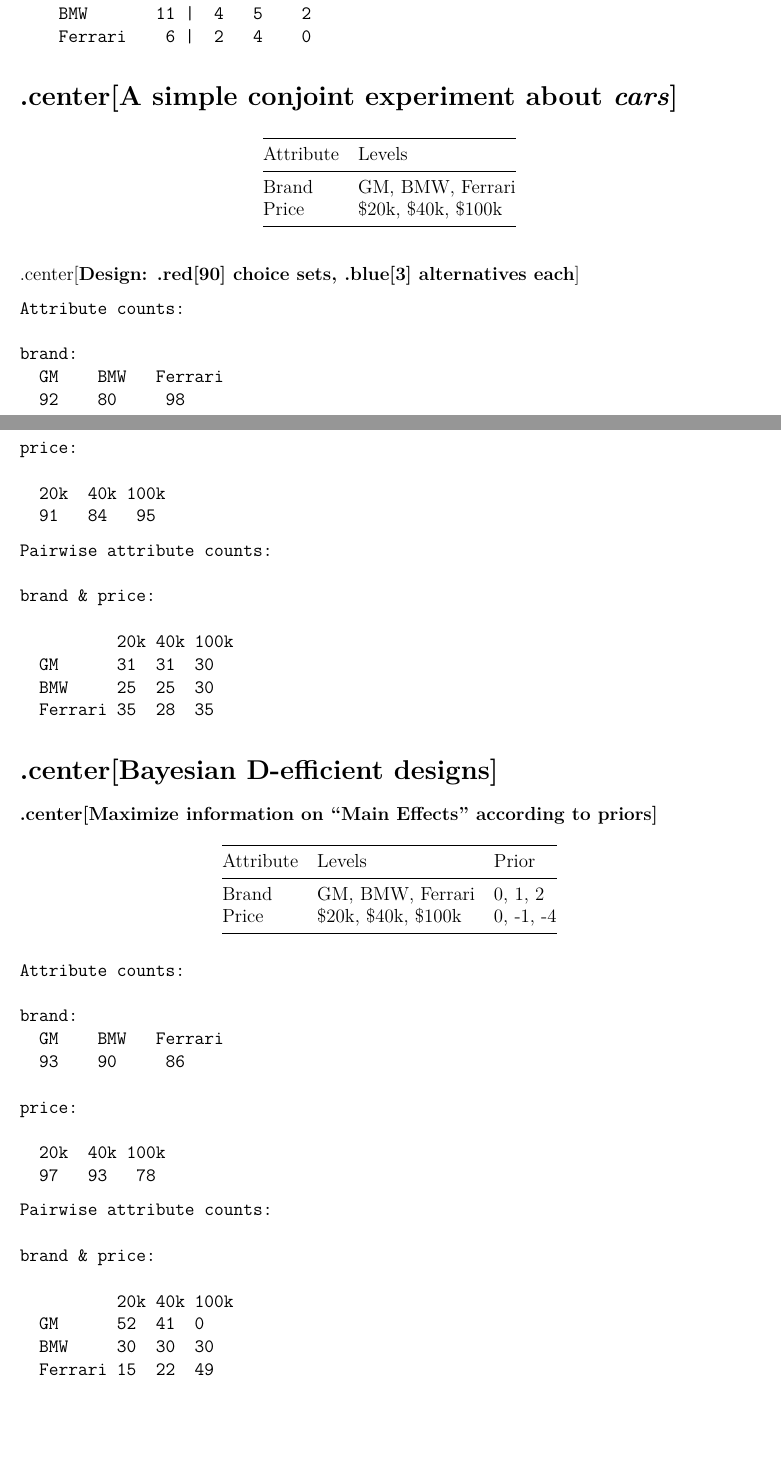
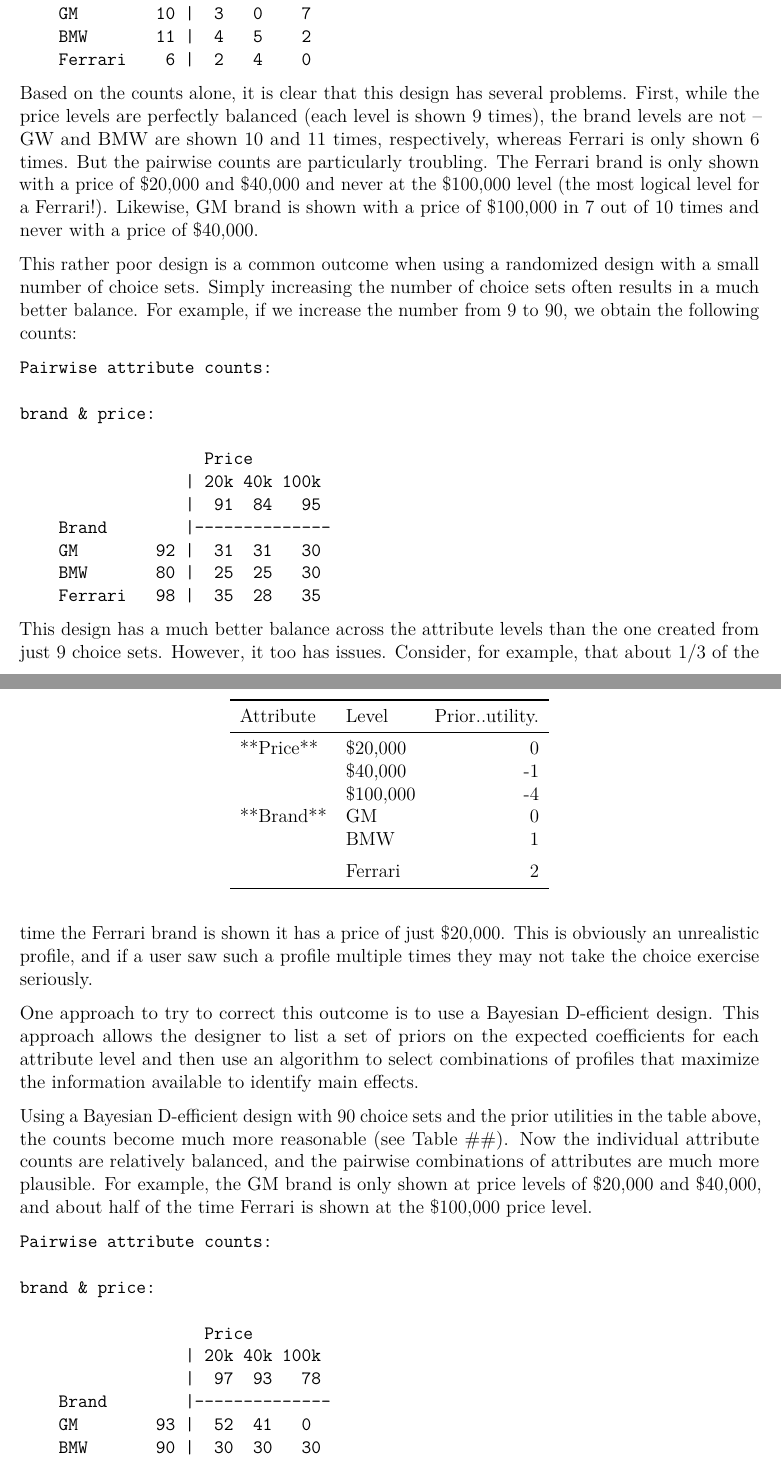
Before and after one commit to jhelvy/2022-sawtooth-conf, an R Markdown document (paper/helveston-cbctools.Rmd): two parts of pages 2 and 3 of 13, joined at a grey line, cut at the place of the change, the shorter picture padded with empty space. Rendered offline with R 4.5, knitr and Pandoc, then LaTeX, with nearby package versions; some code elsewhere in the file could not run offline.

Commit message:
more paper work

````diff
--- a/paper/helveston-cbctools.Rmd
+++ b/paper/helveston-cbctools.Rmd
@@ -52,21 +52,6 @@
 ```
 
 ```
-Attribute counts:
-
-brand:
-  GM   BMW  Ferrari
-  10    11    6
-
-price:
-
- 20k  40k 100k
-  9    9   9
-```
-
-
-
-```
 Pairwise attribute counts:
 
 brand & price:
@@ -80,63 +65,27 @@
     Ferrari    6 |  2   4    0
 ```
 
+Based on the counts alone, it is clear that this design has several problems. First, while the price levels are perfectly balanced (each level is shown 9 times), the brand levels are not -- GW and BMW are shown 10 and 11 times, respectively, whereas Ferrari is only shown 6 times. But the pairwise counts are particularly troubling. The Ferrari brand is only shown with a price of $20,000 and $40,000 and never at the $100,000 level (the most logical level for a Ferrari!). Likewise, GM brand is shown with a price of $100,000 in 7 out of 10 times and never with a price of $40,000.
 
-
-# .center[A simple conjoint experiment about _cars_]
-
-Attribute | Levels
-----------|----------
-Brand     | GM, BMW, Ferrari
-Price     | $20k, $40k, $100k
-
-.center[**Design: .red[90] choice sets, .blue[3] alternatives each**]
-
-
-
-```
-Attribute counts:
-
-brand:
-  GM    BMW   Ferrari
-  92    80     98
-
-price:
-
-  20k  40k 100k
-  91   84   95
-```
-
+This rather poor design is a common outcome when using a randomized design with a small number of choice sets. Simply increasing the number of choice sets often results in a much better balance. For example, if we increase the number from 9 to 90, we obtain the following counts:
 
 ```
 Pairwise attribute counts:
 
 brand & price:
 
-          20k 40k 100k
-  GM      31  31  30
-  BMW     25  25  30
-  Ferrari 35  28  35
+                   Price
+                 | 20k 40k 100k
+                 |  91  84   95
+    Brand        |--------------
+    GM        92 |  31  31   30
+    BMW       80 |  25  25   30
+    Ferrari   98 |  35  28   35
 ```
 
-# .center[Bayesian D-efficient designs]
+This design has a much better balance across the attribute levels than the one created from just 9 choice sets. However, it too has issues. Consider, for example, that about 1/3 of the time the Ferrari brand is shown it has a price of just $20,000. This is obviously an unrealistic profile, and if a user saw such a profile multiple times they may not take the choice exercise seriously.
 
-### .center[Maximize information on "Main Effects" according to priors]
-
-Attribute | Levels | Prior
-----------|-------------------|----------
-Brand     | GM, BMW, Ferrari  | 0, 1, 2
-Price     | $20k, $40k, $100k | 0, -1, -4
+One approach to try to correct this outcome is to use a Bayesian D-efficient design. This approach allows the designer to list a set of priors on the expected coefficients for each attribute level and then use an algorithm to select combinations of profiles that maximize the information available to identify main effects.
 
 
-
-```
-Attribute counts:
-
-brand:
-  GM    BMW   Ferrari
-  93    90     86
-
-price:
-
-  20k  40k 100k
-  97   93   78
+```{r, echo=FALSE}
@@ -143,16 +101,24 @@
 ```
 
+Using a Bayesian D-efficient design with 90 choice sets and the prior utilities in the table above, the counts become much more reasonable (see Table ##). Now the individual attribute counts are relatively balanced, and the pairwise combinations of attributes are much more plausible. For example, the GM brand is only shown at price levels of $20,000 and $40,000, and about half of the time Ferrari is shown at the $100,000 price level.
 
 ```
 Pairwise attribute counts:
 
 brand & price:
 
-          20k 40k 100k
-  GM      52  41  0
-  BMW     30  30  30
-  Ferrari 15  22  49
+                   Price
+                 | 20k 40k 100k
+                 |  97  93   78
+    Brand        |--------------
+    GM        93 |  52  41   0
+    BMW       90 |  30  30   30
+    Ferrari   86 |  15  22   49
 ```
+
+Of course, even Bayesian D-efficient designs have their downsides. In particular, they can become problematic if there are significant interaction effects between any of the attributes. Figure ## highlights this trade off. The plots show the standard errors of each coefficients from the same model estimated using increasing subsets of two simulated data sets: a randomized design and a Bayesian D-efficient design. In the first row, it is clear that the D-efficient design produces lower standard errors for the same sample size compared to the randomized design. However, the second row shows the standard errors on interaction effects, which are not identifiable using the D-efficient design. This is because interaction effects can become confounded with main effects in D-efficient designs.
+
+
 
 
 # .center[Bayesian D-efficient designs]
````
Also changed, not shown: paper/figs/design_compare.png (added), paper/figs/power-1.pdf, paper/figs/unnamed-chunk-19-1.pdf (added), paper/helveston-cbctools.pdf (deleted), paper/helveston-cbctools.tex (added), paper/helveston-cbctools.Rmd (9 more changed lines), 1 other file.
